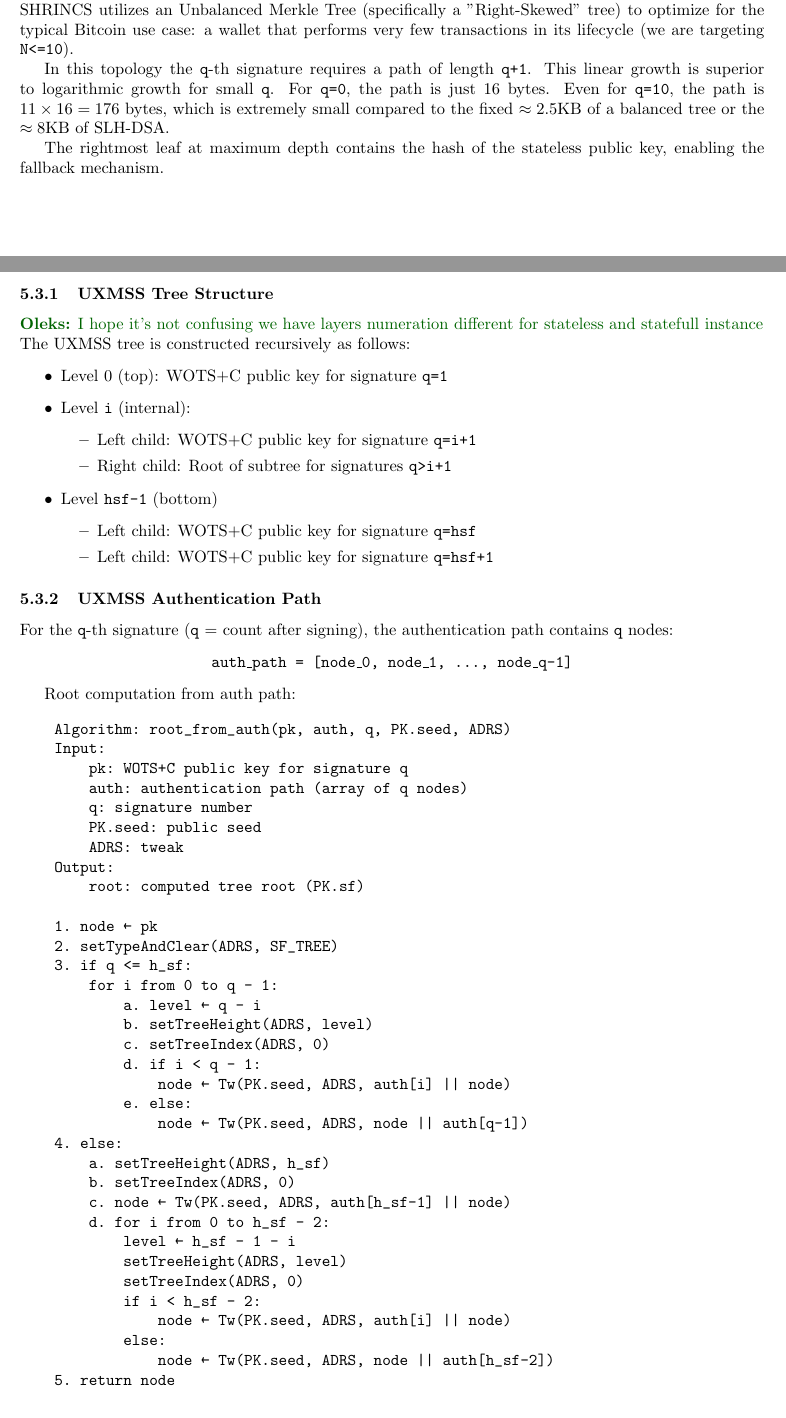
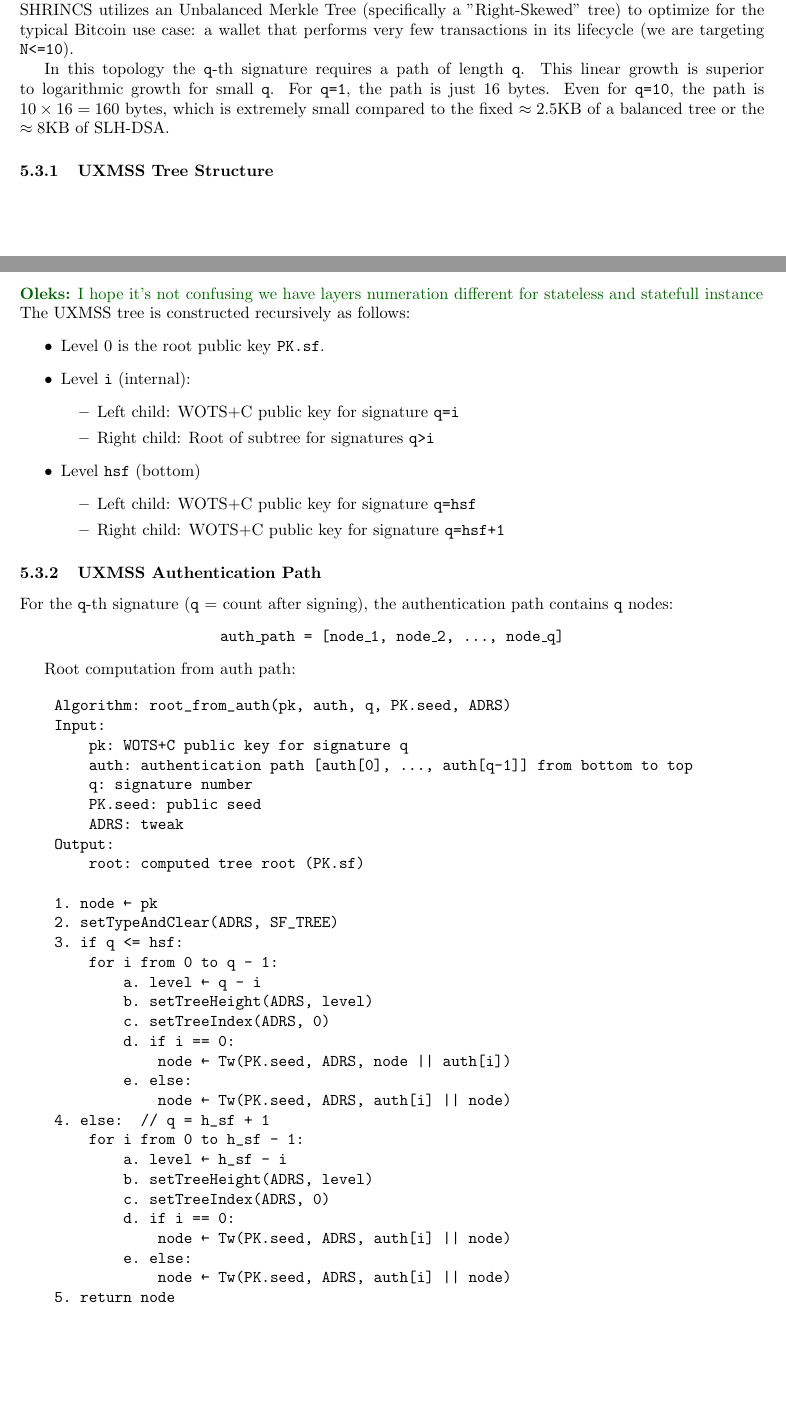
Before and after one commit to BlockstreamResearch/shrincs-simplicity-verifier, a LaTeX paper (sphincs/shrincs_spec/main.tex, which reads sphincs/shrincs_spec/content/5-shrincs.tex): two parts of pages 9 and 10 of 12, joined at a grey line, cut so that both start at the same text. Compiled offline with pdfLaTeX.

Commit message:
fix uxmss

```diff
--- a/sphincs/shrincs_spec/content/5-shrincs.tex
+++ b/sphincs/shrincs_spec/content/5-shrincs.tex
@@ -310,32 +310,29 @@ Additionally we need to define a func which allows to calculate the digest witho
 \subsection{UXMSS. The Stateful Tree}
 Standard XMSS uses a balanced binary tree, which minimizes the maximum path length but imposes a logarithmic cost on every signature. For \texttt{N} signatures, every signature has size proportional to \texttt{log\_2(N)}. SHRINCS utilizes an Unbalanced Merkle Tree (specifically a "Right-Skewed" tree) to optimize for the typical Bitcoin use case: a wallet that performs very few transactions in its lifecycle (we are targeting \texttt{N<=10}).
 
-In this topology the \texttt{q}-th signature requires a path of length \texttt{q+1}. This linear growth is superior to logarithmic growth for small \texttt{q}. For \texttt{q=0}, the path is just 16 bytes. Even for \texttt{q=10}, the path is $11 \times 16 = 176$ bytes, which is extremely small compared to the fixed $\approx 2.5$KB of a balanced tree or the $\approx 8$KB of SLH-DSA.
-
-The rightmost leaf at maximum depth contains the hash of the stateless public key, enabling the
-fallback mechanism.
+In this topology the \texttt{q}-th signature requires a path of length \texttt{q}. This linear growth is superior to logarithmic growth for small \texttt{q}. For \texttt{q=1}, the path is just 16 bytes. Even for \texttt{q=10}, the path is $10 \times 16 = 160$ bytes, which is extremely small compared to the fixed $\approx 2.5$KB of a balanced tree or the $\approx 8$KB of SLH-DSA.
 
 \subsubsection{UXMSS Tree Structure}
 \oleks{I hope it's not confusing we have layers numeration different for stateless and statefull instance} \\
 The UXMSS tree is constructed recursively as follows:
 \begin{itemize}
-    \item Level 0 (top): WOTS+C public key for signature \texttt{q=1}
+    \item Level 0 is the root public key \texttt{PK.sf}.
     \item Level \texttt{i} (internal):
     \begin{itemize}
-        \item  Left child: WOTS+C public key for signature \texttt{q=i+1}
-        \item  Right child: Root of subtree for signatures \texttt{q>i+1}
+        \item  Left child: WOTS+C public key for signature \texttt{q=i}
+        \item  Right child: Root of subtree for signatures \texttt{q>i}
     \end{itemize}
-    \item Level \texttt{hsf-1} (bottom)
+    \item Level \texttt{hsf} (bottom)
     \begin{itemize}
         \item Left child: WOTS+C public key for signature \texttt{q=hsf}
-        \item Left child: WOTS+C public key for signature \texttt{q=hsf+1}
+        \item Right child: WOTS+C public key for signature \texttt{q=hsf+1}
     \end{itemize}
 \end{itemize}
 
 \subsubsection{UXMSS Authentication Path}
 For the \texttt{q}-th signature (\texttt{q} = count after signing), the authentication path contains \texttt{q} nodes:
 \begin{center}
-    \texttt{auth\_path = [node\_0, node\_1, ..., node\_{q-1}]}
+    \texttt{auth\_path = [node\_1, node\_2, ..., node\_{q}]}
 \end{center}
 
 Root computation from auth path:
@@ -344,7 +341,7 @@ Root computation from auth path:
     Algorithm: root_from_auth(pk, auth, q, PK.seed, ADRS)
     Input:
         pk: WOTS+C public key for signature q
-        auth: authentication path (array of q nodes)
+        auth: authentication path [auth[0], ..., auth[q-1]] from bottom to top
         q: signature number
         PK.seed: public seed
         ADRS: tweak
@@ -353,27 +350,24 @@ Root computation from auth path:
 
     1. node ← pk
     2. setTypeAndClear(ADRS, SF_TREE)
-    3. if q <= h_sf:
+    3. if q <= hsf:
         for i from 0 to q - 1:
             a. level ← q - i
             b. setTreeHeight(ADRS, level)
             c. setTreeIndex(ADRS, 0)
-            d. if i < q - 1:
+            d. if i == 0:
+                node ← Tw(PK.seed, ADRS, node || auth[i])
+            e. else:
+                node ← Tw(PK.seed, ADRS, auth[i] || node)
+    4. else:  // q = h_sf + 1
+        for i from 0 to h_sf - 1:
+            a. level ← h_sf - i
+            b. setTreeHeight(ADRS, level)
+            c. setTreeIndex(ADRS, 0)
+            d. if i == 0:
                 node ← Tw(PK.seed, ADRS, auth[i] || node)
             e. else:
-                node ← Tw(PK.seed, ADRS, node || auth[q-1])
-    4. else:
-        a. setTreeHeight(ADRS, h_sf)
-        b. setTreeIndex(ADRS, 0)
-        c. node ← Tw(PK.seed, ADRS, auth[h_sf-1] || node)
-        d. for i from 0 to h_sf - 2:
-            level ← h_sf - 1 - i
-            setTreeHeight(ADRS, level)
-            setTreeIndex(ADRS, 0)
-            if i < h_sf - 2:
                 node ← Tw(PK.seed, ADRS, auth[i] || node)
-            else:
-                node ← Tw(PK.seed, ADRS, node || auth[h_sf-2])
     5. return node
 \end{verbatim}
 
```
Also changed, not shown: sphincs/shrincs_spec/main.pdf, sphincs/shrincs_spec/content/5-shrincs.tex (2 more changed lines), 4 other files.
